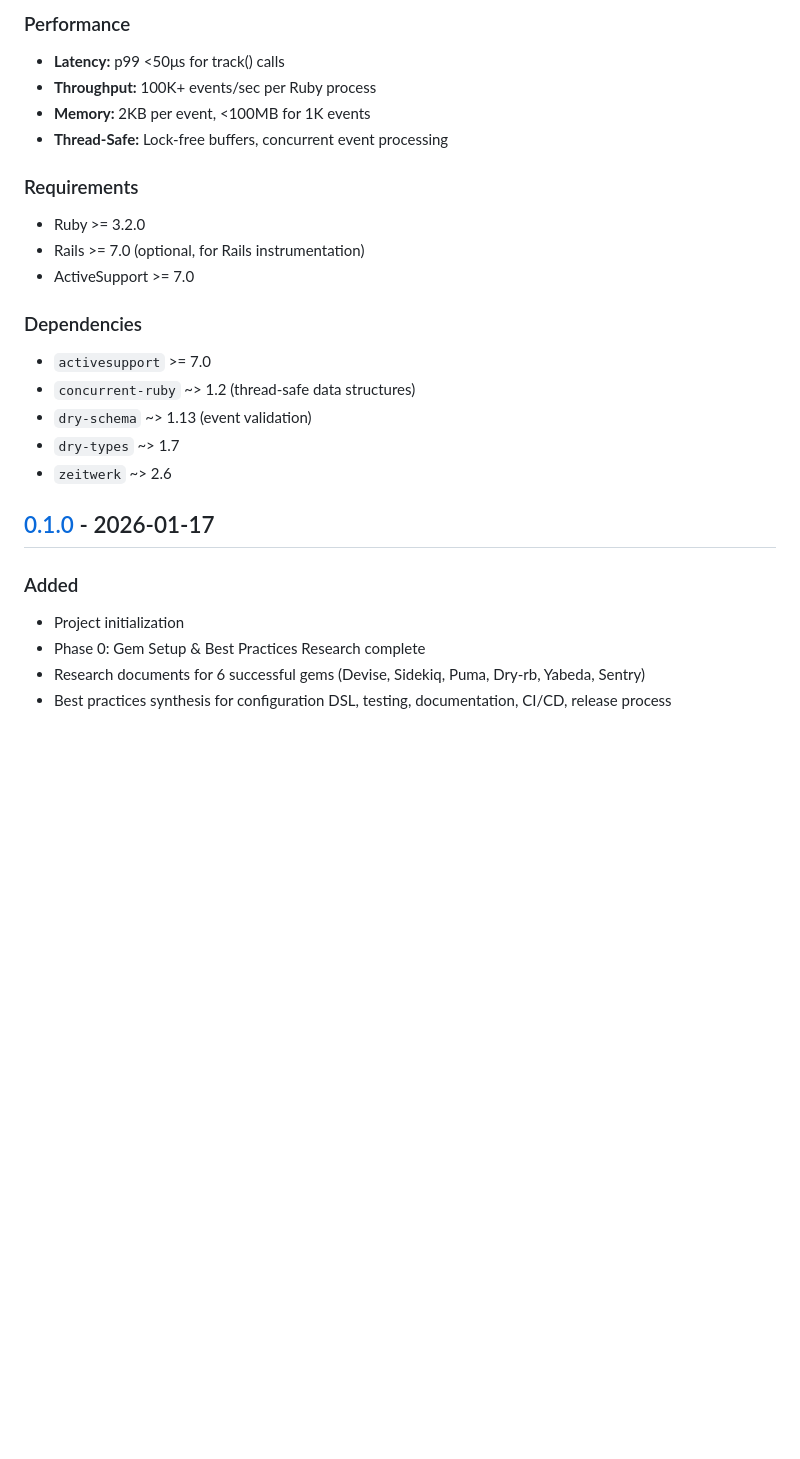
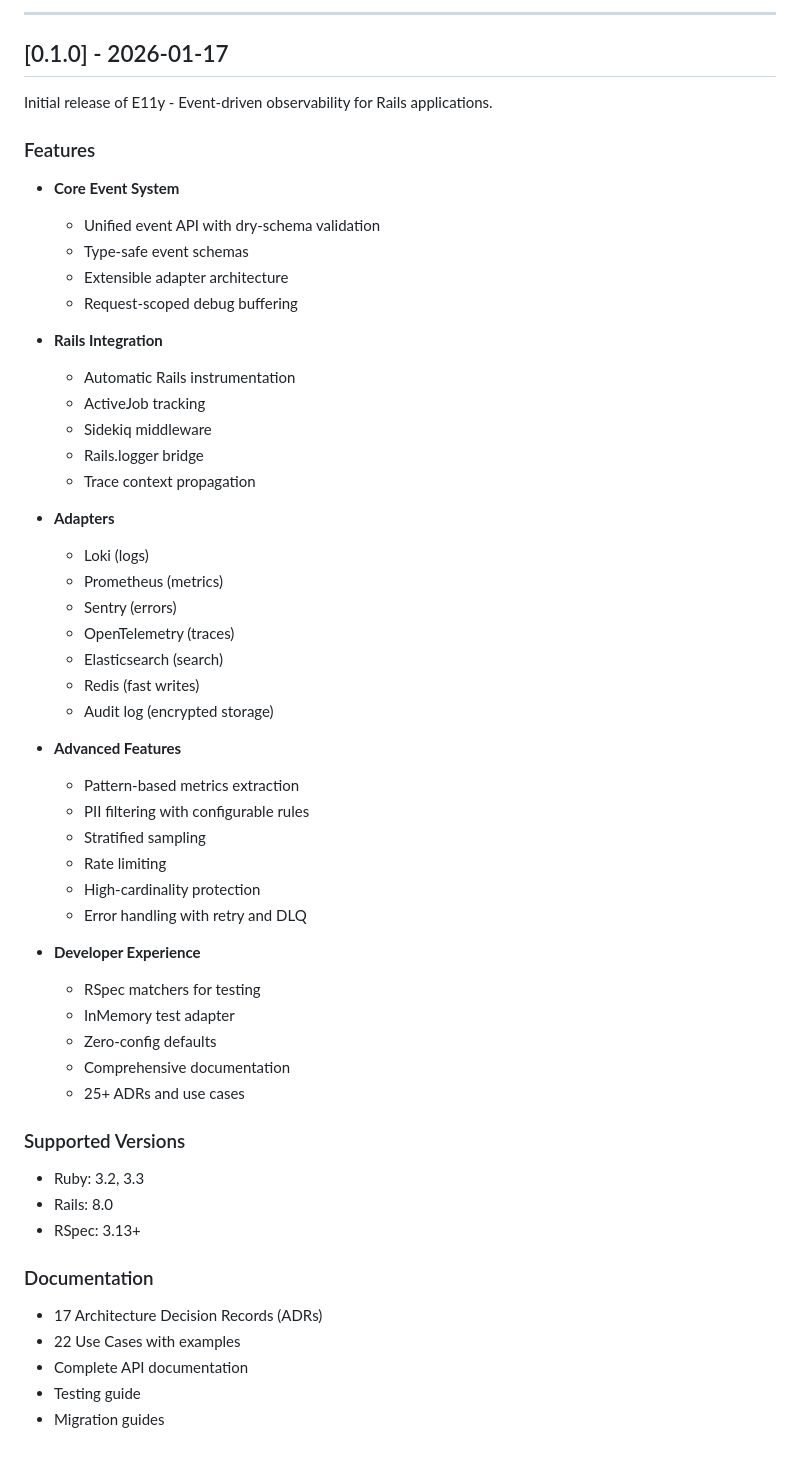
Before and after one commit to arturseletskiy/e11y, a Markdown page: CHANGELOG.md, the part around one of its changes. GitHub-like rendering; blank space fills up the shorter version.

```diff
--- a/CHANGELOG.md
+++ b/CHANGELOG.md
@@ -100,32 +93,58 @@ Production-ready observability gem for Ruby on Rails with zero-config SLO tracki
-### Performance
-
-- **Latency:** p99 <50μs for track() calls
-- **Throughput:** 100K+ events/sec per Ruby process
-- **Memory:** 2KB per event, <100MB for 1K events
-- **Thread-Safe:** Lock-free buffers, concurrent event processing
-
-### Requirements
-
-- Ruby >= 3.2.0
-- Rails >= 7.0 (optional, for Rails instrumentation)
-- ActiveSupport >= 7.0
-
-### Dependencies
-
-- `activesupport` >= 7.0
-- `concurrent-ruby` ~> 1.2 (thread-safe data structures)
-- `dry-schema` ~> 1.13 (event validation)
-- `dry-types` ~> 1.7
-- `zeitwerk` ~> 2.6
+---
 
 ## [0.1.0] - 2026-01-17
 
-### Added
-- Project initialization
-- Phase 0: Gem Setup & Best Practices Research complete
-- Research documents for 6 successful gems (Devise, Sidekiq, Puma, Dry-rb, Yabeda, Sentry)
-- Best practices synthesis for configuration DSL, testing, documentation, CI/CD, release process
+Initial release of E11y - Event-driven observability for Rails applications.
 
-[Unreleased]: https://github.com/arturseletskiy/e11y/compare/v0.1.0...HEAD
-[0.1.0]: https://github.com/arturseletskiy/e11y/releases/tag/v0.1.0
-[0.1.0]: https://github.com/arturseletskiy/e11y/releases/tag/v0.1.0
+### Features
+
+- **Core Event System**
+  - Unified event API with dry-schema validation
+  - Type-safe event schemas
+  - Extensible adapter architecture
+  - Request-scoped debug buffering
+
+- **Rails Integration**
+  - Automatic Rails instrumentation
+  - ActiveJob tracking
+  - Sidekiq middleware
+  - Rails.logger bridge
+  - Trace context propagation
+
+- **Adapters**
+  - Loki (logs)
+  - Prometheus (metrics)
+  - Sentry (errors)
+  - OpenTelemetry (traces)
+  - Elasticsearch (search)
+  - Redis (fast writes)
+  - Audit log (encrypted storage)
+
+- **Advanced Features**
+  - Pattern-based metrics extraction
+  - PII filtering with configurable rules
+  - Stratified sampling
+  - Rate limiting
+  - High-cardinality protection
+  - Error handling with retry and DLQ
+
+- **Developer Experience**
+  - RSpec matchers for testing
+  - InMemory test adapter
+  - Zero-config defaults
+  - Comprehensive documentation
+  - 25+ ADRs and use cases
+
+### Supported Versions
+
+- Ruby: 3.2, 3.3
+- Rails: 8.0
+- RSpec: 3.13+
+
+### Documentation
+
+- 17 Architecture Decision Records (ADRs)
+- 22 Use Cases with examples
+- Complete API documentation
+- Testing guide
+- Migration guides
```
Also changed, not shown: other parts of CHANGELOG.md (+73 -80 lines), docs/ADR-017-multi-rails-compatibility.md (added, +103 -0 lines).
